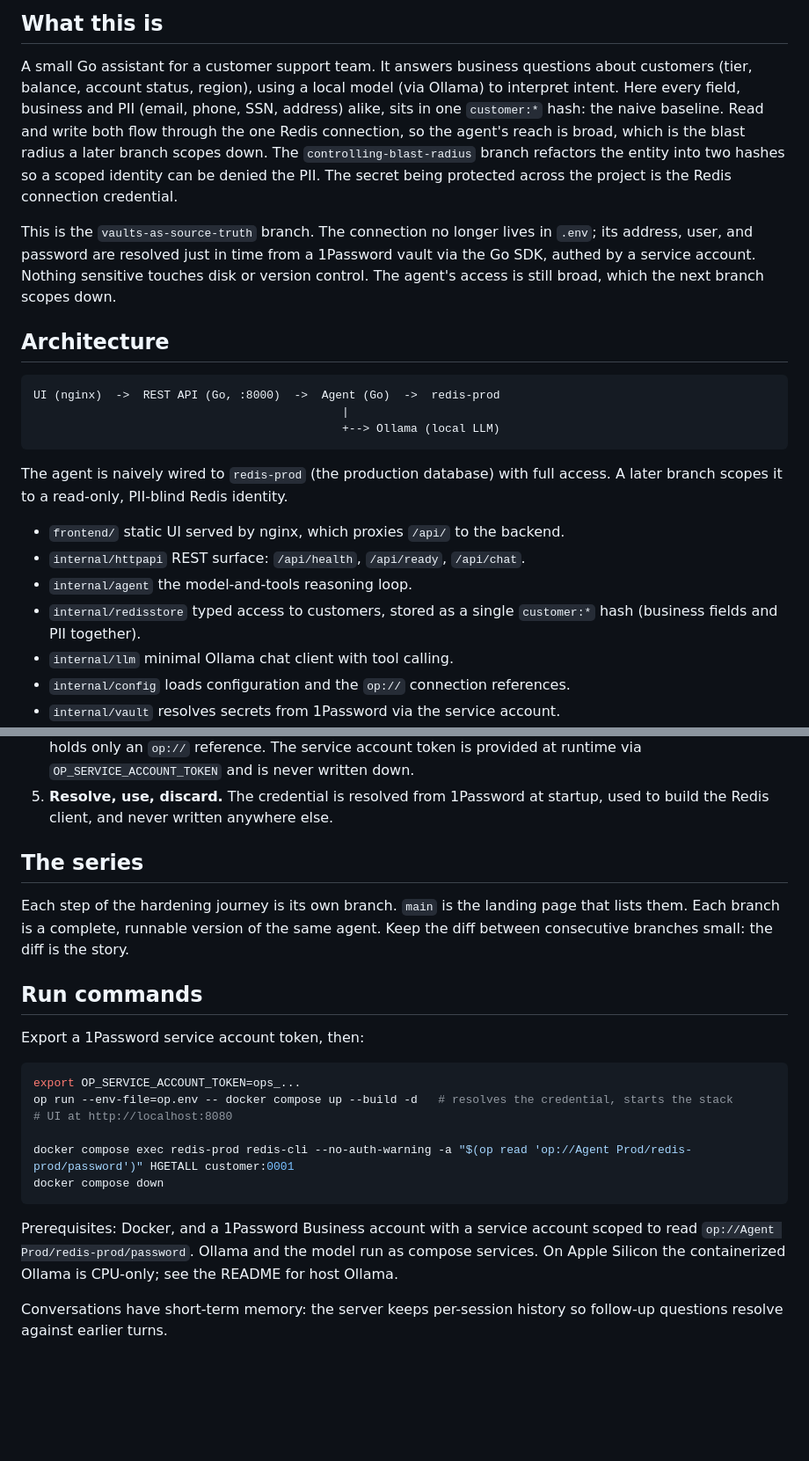
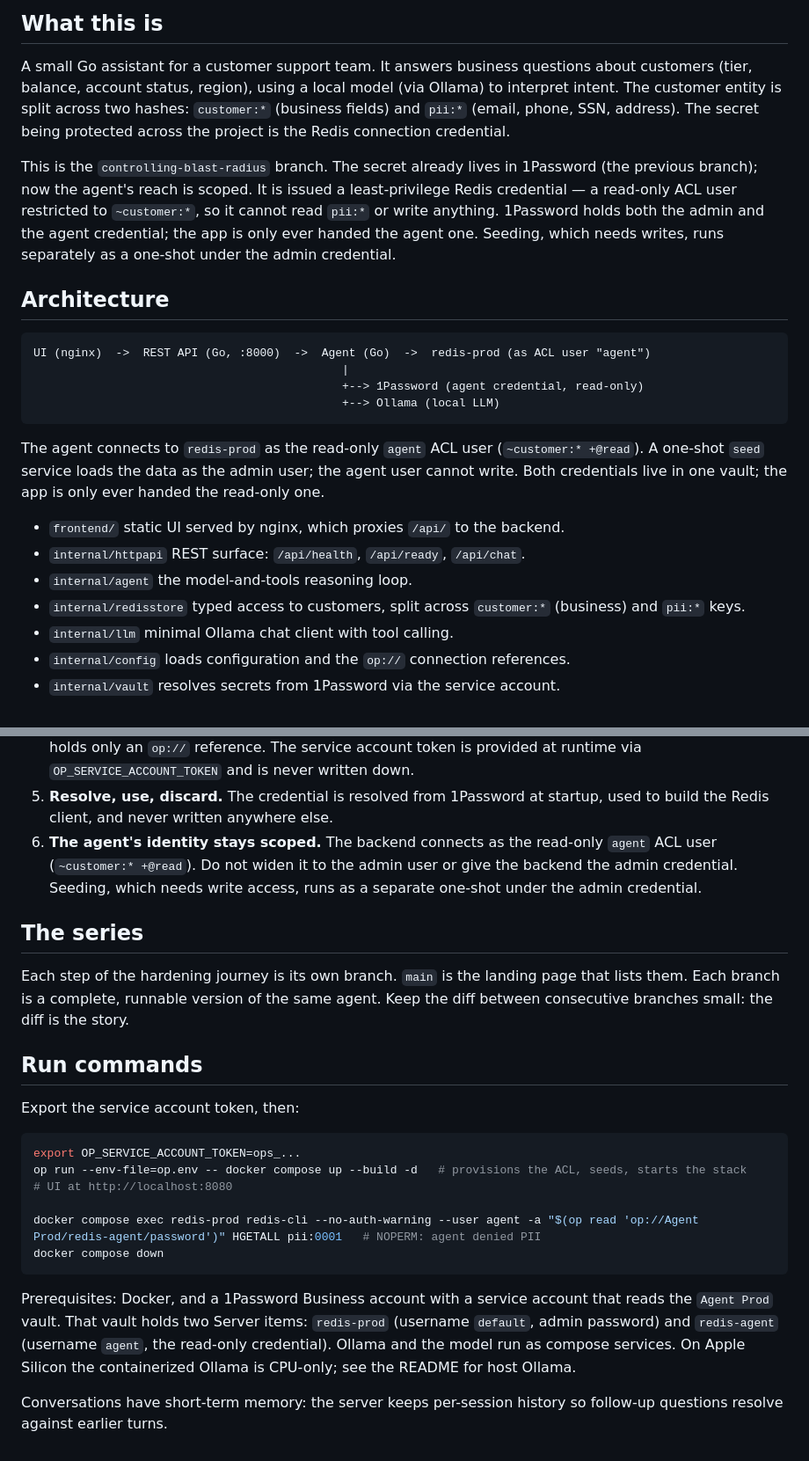
Before and after one commit to riferrei/securing-agent-secrets, a Markdown page: CLAUDE.md, 2 parts joined by grey strips. Shown at 88% size. Drawn GitHub-style; blank space fills up the shorter version.

````diff
--- a/CLAUDE.md
+++ b/CLAUDE.md
@@ -8,35 +8,37 @@ constraints, not preferences.
 
 A small Go assistant for a customer support team. It answers business questions
 about customers (tier, balance, account status, region), using a local model
-(via Ollama) to interpret intent. Here every field, business
-and PII (email, phone, SSN, address) alike, sits in one `customer:*` hash: the
-naive baseline. Read and write both flow through the one Redis connection, so the
-agent's reach is broad, which is the blast radius a later branch scopes down. The
-`controlling-blast-radius` branch refactors the entity into two hashes so a scoped
-identity can be denied the PII. The secret being protected across the project is
-the Redis connection credential.
+(via Ollama) to interpret intent. The customer entity is
+split across two hashes: `customer:*` (business fields) and `pii:*` (email,
+phone, SSN, address). The secret being protected across the project is the Redis
+connection credential.
 
-This is the `vaults-as-source-truth` branch. The connection no longer lives in
-`.env`; its address, user, and password are resolved just in time from a
-1Password vault via the Go SDK, authed by a service account. Nothing sensitive
-touches disk or version control. The agent's access is still broad, which the
-next branch scopes down.
+This is the `controlling-blast-radius` branch. The secret already lives in
+1Password (the previous branch); now the agent's reach is scoped. It is issued a
+least-privilege Redis credential — a read-only ACL user restricted to
+`~customer:*`, so it cannot read `pii:*` or write anything. 1Password holds both
+the admin and the agent credential; the app is only ever handed the agent one.
+Seeding, which needs writes, runs separately as a one-shot under the admin
+credential.
 
 ## Architecture
 
 ```
-UI (nginx)  ->  REST API (Go, :8000)  ->  Agent (Go)  ->  redis-prod
+UI (nginx)  ->  REST API (Go, :8000)  ->  Agent (Go)  ->  redis-prod (as ACL user "agent")
                                              |
+                                             +--> 1Password (agent credential, read-only)
                                              +--> Ollama (local LLM)
 ```
 
-The agent is naively wired to `redis-prod` (the production database) with full
-access. A later branch scopes it to a read-only, PII-blind Redis identity.
+The agent connects to `redis-prod` as the read-only `agent` ACL user
+(`~customer:* +@read`). A one-shot `seed` service loads the data as the admin
+user; the agent user cannot write. Both credentials live in one vault; the app
+is only ever handed the read-only one.
 
 - `frontend/` static UI served by nginx, which proxies `/api/` to the backend.
 - `internal/httpapi` REST surface: `/api/health`, `/api/ready`, `/api/chat`.
 - `internal/agent` the model-and-tools reasoning loop.
-- `internal/redisstore` typed access to customers, stored as a single `customer:*` hash (business fields and PII together).
+- `internal/redisstore` typed access to customers, split across `customer:*` (business) and `pii:*` keys.
 - `internal/llm` minimal Ollama chat client with tool calling.
 - `internal/config` loads configuration and the `op://` connection references.
 - `internal/vault` resolves secrets from 1Password via the service account.
@@ -59,6 +61,10 @@ access. A later branch scopes it to a read-only, PII-blind Redis identity.
    never written down.
 5. **Resolve, use, discard.** The credential is resolved from 1Password at
    startup, used to build the Redis client, and never written anywhere else.
+6. **The agent's identity stays scoped.** The backend connects as the read-only
+   `agent` ACL user (`~customer:* +@read`). Do not widen it to the admin user or
+   give the backend the admin credential. Seeding, which needs write access, runs
+   as a separate one-shot under the admin credential.
 
 ## The series
 
@@ -68,21 +74,22 @@ Keep the diff between consecutive branches small: the diff is the story.
 
 ## Run commands
 
-Export a 1Password service account token, then:
+Export the service account token, then:
 
 ```bash
 export OP_SERVICE_ACCOUNT_TOKEN=ops_...
-op run --env-file=op.env -- docker compose up --build -d   # resolves the credential, starts the stack
+op run --env-file=op.env -- docker compose up --build -d   # provisions the ACL, seeds, starts the stack
 # UI at http://localhost:8080
 
-docker compose exec redis-prod redis-cli --no-auth-warning -a "$(op read 'op://Agent Prod/redis-prod/password')" HGETALL customer:0001
+docker compose exec redis-prod redis-cli --no-auth-warning --user agent -a "$(op read 'op://Agent Prod/redis-agent/password')" HGETALL pii:0001   # NOPERM: agent denied PII
 docker compose down
 ```
 
 Prerequisites: Docker, and a 1Password Business account with a service account
-scoped to read `op://Agent Prod/redis-prod/password`. Ollama and the model run
-as compose services. On Apple Silicon the containerized Ollama is CPU-only; see
-the README for host Ollama.
+that reads the `Agent Prod` vault. That vault holds two Server items: `redis-prod`
+(username `default`, admin password) and `redis-agent` (username `agent`, the
+read-only credential). Ollama and the model run as compose services. On Apple
+Silicon the containerized Ollama is CPU-only; see the README for host Ollama.
 
 Conversations have short-term memory: the server keeps per-session history so
 follow-up questions resolve against earlier turns.
````
Also changed, not shown: README.md (+68 -67 lines), docs/architecture.png, 8 other files.
